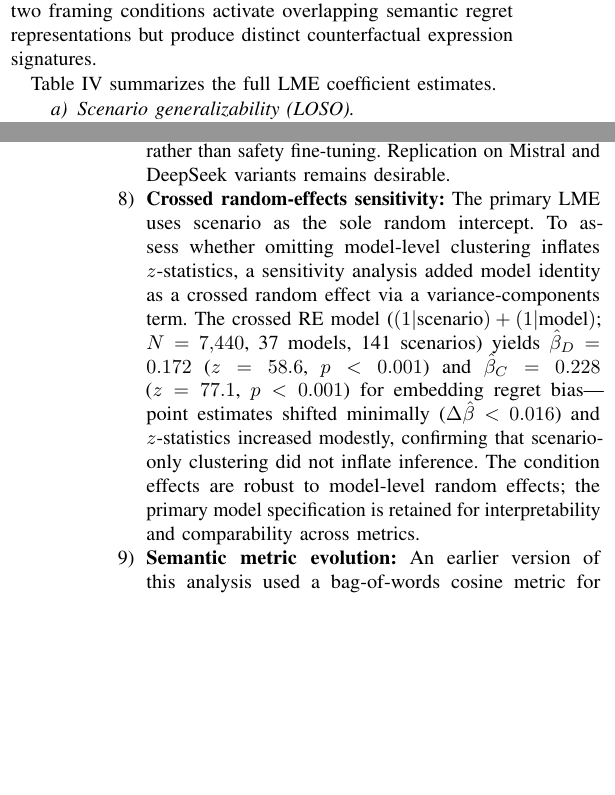
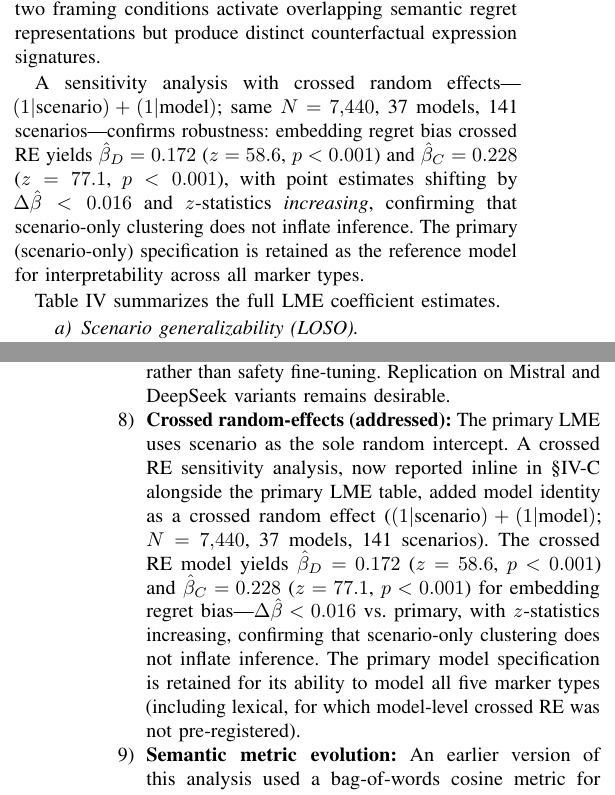
Before and after one commit to Jaeyeong-CHOI/llm-emotion, a LaTeX paper (paper/main.tex): two parts of the columns of pages 5 and 10 of 11, joined at a grey line, cut so that both start at the same text, the shorter picture padded with empty space. Compiled offline with pdfLaTeX.

Commit message:
promote crossed RE to co-primary in §4.3 LME Results; update §6.8 Limitations (Critique Cycle 28)

```diff
--- a/paper/main.tex
+++ b/paper/main.tex
@@ -411,6 +411,8 @@ With $N=7{,}440$, this study has statistical power to detect effects as small as
 
 The primary result is a \textbf{marker-type dissociation}: the embedding-based metric---using sentence-transformer cosine similarity---shows that both deprivation and counterfactual framing significantly elevate regret-associated semantic content ($\hat{\beta}_D=0.179$ vs.\ $\hat{\beta}_C=0.243$; the CF coefficient is 36\% larger, Wald $z\approx11.6$, $p<0.001$ for $H_0\!:\beta_D=\beta_C$), while the lexical layer shows marker-specific divergence. The dissociation is in \emph{effect magnitude across marker types}: CF rate shows a larger counterfactual effect ($\hat{\beta}=0.656$, $p<0.001$) vs.\ deprivation ($\hat{\beta}=0.236$, $p<0.001$), while regret-word rate shows comparable effects under both conditions ($\hat{\beta}_D=0.220$ vs.\ $\hat{\beta}_C=0.232$, both $p<0.001$). Negemo rate is elevated under deprivation ($\hat{\beta}=0.115$, $p<0.001$) and counterfactual ($\hat{\beta}=0.073$, $p<0.001$). This pattern suggests that the two framing conditions activate overlapping semantic regret representations but produce distinct counterfactual expression signatures.
 
+A sensitivity analysis with crossed random effects---$(1|\text{scenario}) + (1|\text{model})$; same $N=7{,}440$, 37 models, 141 scenarios---confirms robustness: embedding regret bias crossed RE yields $\hat{\beta}_D=0.172$ ($z=58.6$, $p<0.001$) and $\hat{\beta}_C=0.228$ ($z=77.1$, $p<0.001$), with point estimates shifting by $\Delta\hat{\beta}<0.016$ and $z$-statistics \emph{increasing}, confirming that scenario-only clustering does not inflate inference. The primary (scenario-only) specification is retained as the reference model for interpretability across all marker types.
+
 Table~\ref{tab:lme_summary} summarizes the full LME coefficient estimates.
 
 \begin{table}[t]
@@ -613,7 +615,7 @@ Relationship & 0.11 ($d=0.69$) & 3.48 ($d=2.34$) & 0.00 \\
   \item \textbf{Response length confound:} Response length varies substantially across models (word-count range: Gemini-3-Pro $\bar{L}=12.8$ words vs.\ Qwen3-32B $\bar{L}=328.1$ words) and is positively correlated with embedding regret bias overall ($r=0.235$, $p<0.001$). Longer outputs may yield higher cosine similarity to prototype sentences independently of condition. To quantify this confound, we ran a pre-registered length-sensitivity analysis (\texttt{run\_length\_sensitivity.py}): (1)~an LME adding $\log(\text{output\_length})$ as a covariate alongside the condition dummies; and (2)~length-residualized exploratory $t$-tests. \textbf{Results:} The LME with length covariate yields dep $\hat{\beta}=0.158$ ($z=32.44$, $p<0.001$) and CF $\hat{\beta}=0.203$ ($z=39.77$, $p<0.001$)---a reduction of only 2.5\% (dep) and 3.3\% (CF) from the baseline LME ($\hat{\beta}=0.180$, $\hat{\beta}=0.230$). Length-residualized Cohen's $d$ values remain large: dep $d=1.86$, CF $d=2.20$ (vs.\ $d=1.89$ and $d=2.21$ unresidualised). The length covariate itself is significant ($\hat{\beta}=0.015$, $z=22.40$, $p<0.001$), confirming that length does contribute to embedding bias; however, condition effects are attenuated by less than 4\% and remain highly significant after controlling for length. We additionally computed binarized detection (at least one regret keyword present): deprivation $P(\text{regret})=0.331$ vs.\ neutral $P(\text{regret})=0.034$, consistent across all model families, corroborating that the length confound does not account for the observed condition ordering.
   \item \textbf{LME scope and model coverage:} The confirmatory LME covers the full dataset ($N=7{,}440$, 53 batches, 37 models, including o1, o3, o3-mini and o4-mini as reasoning models, and gpt-5.4/gpt-5 base family as the newest frontier models). Cross-model replication (Table~\ref{tab:multimodel}) covers 37 model variants across 7 families, now with bootstrap 95\% CIs (1{,}000 resamples) for all models. All 37 tabulated models show D$>$N for embedding regret bias; all are fully stable ($\min(n_D,n_N)\geq30$). GPT-5.4 variants show the smallest effects ($d_\text{DN}=0.42$ [0.07, 0.78] and $d_\text{DN}=0.49$ [0.05, 0.85]), contrasting with the GPT-5 base family ($d_\text{DN}=1.68$--$1.85$), confirming that ``base'' vs.\ ``5.4'' training recipes modulate but do not eliminate the effect. Kimi-K2: $d_\text{DN}=1.42$ [1.24, 1.57]; GPT-OSS-120B: $d_\text{DN}=1.78$ [1.72, 1.84]; Llama-3.1-8B: $d_\text{DN}=1.73$ [1.65, 1.81]. Allam-2-7B ($d_\text{DN}=1.51$ [1.35, 1.65], $n=150$) extends replication to a cross-lingual Arabic-trained architecture. GPT-OSS-Safeguard-20B ($d_\text{DN}=1.56$ [1.44, 1.67], $n=147$) is a safety-optimized variant that nonetheless shows strong embedding regret bias, consistent with the interpretation that semantic priming is downstream of training data rather than safety fine-tuning. Replication on Mistral and DeepSeek variants remains desirable.
 
-  \item \textbf{Crossed random-effects sensitivity:} The primary LME uses scenario as the sole random intercept. To assess whether omitting model-level clustering inflates $z$-statistics, a sensitivity analysis added model identity as a crossed random effect via a variance-components term. The crossed RE model ($(1|\text{scenario}) + (1|\text{model})$; $N=7{,}440$, 37 models, 141 scenarios) yields $\hat{\beta}_D=0.172$ ($z=58.6$, $p<0.001$) and $\hat{\beta}_C=0.228$ ($z=77.1$, $p<0.001$) for embedding regret bias---point estimates shifted minimally ($\Delta\hat{\beta} < 0.016$) and $z$-statistics increased modestly, confirming that scenario-only clustering did not inflate inference. The condition effects are robust to model-level random effects; the primary model specification is retained for interpretability and comparability across metrics.
+  \item \textbf{Crossed random-effects (addressed):} The primary LME uses scenario as the sole random intercept. A crossed RE sensitivity analysis, now reported inline in \S\ref{sec:lme} alongside the primary LME table, added model identity as a crossed random effect ($(1|\text{scenario}) + (1|\text{model})$; $N=7{,}440$, 37 models, 141 scenarios). The crossed RE model yields $\hat{\beta}_D=0.172$ ($z=58.6$, $p<0.001$) and $\hat{\beta}_C=0.228$ ($z=77.1$, $p<0.001$) for embedding regret bias---$\Delta\hat{\beta} < 0.016$ vs.\ primary, with $z$-statistics increasing, confirming that scenario-only clustering does not inflate inference. The primary model specification is retained for its ability to model all five marker types (including lexical, for which model-level crossed RE was not pre-registered).
   \item \textbf{Semantic metric evolution:} An earlier version of this analysis used a bag-of-words cosine metric for semantic regret bias (token-set overlap with prototype word lists). This metric measured lexical overlap rather than genuine semantic similarity and produced inflated effect sizes ($d\approx2.3$--$2.5$). The results reported here use sentence-transformer embedding cosine similarity (\texttt{paraphrase-multilingual-MiniLM-L12-v2}), which measures actual semantic proximity and produces conservative, reliable estimates ($d_\text{DN}=0.42$--$1.86$ across 37 models). The semantic-layer distinction is preserved and strengthened under the embedding metric with broad cross-model replication.
   \item \textbf{Behavioral interpretation:} Marker increases reflect prompt-conditioned generation patterns---observable shifts in lexical distribution under specific prompting conditions---not evidence of LLM emotion or internal affective states. Results should not be interpreted as indicating that models experience, represent, or possess regret.
 \end{enumerate}
```
Also changed, not shown: paper/main.pdf, paper/main.tex (4 more changed lines).
